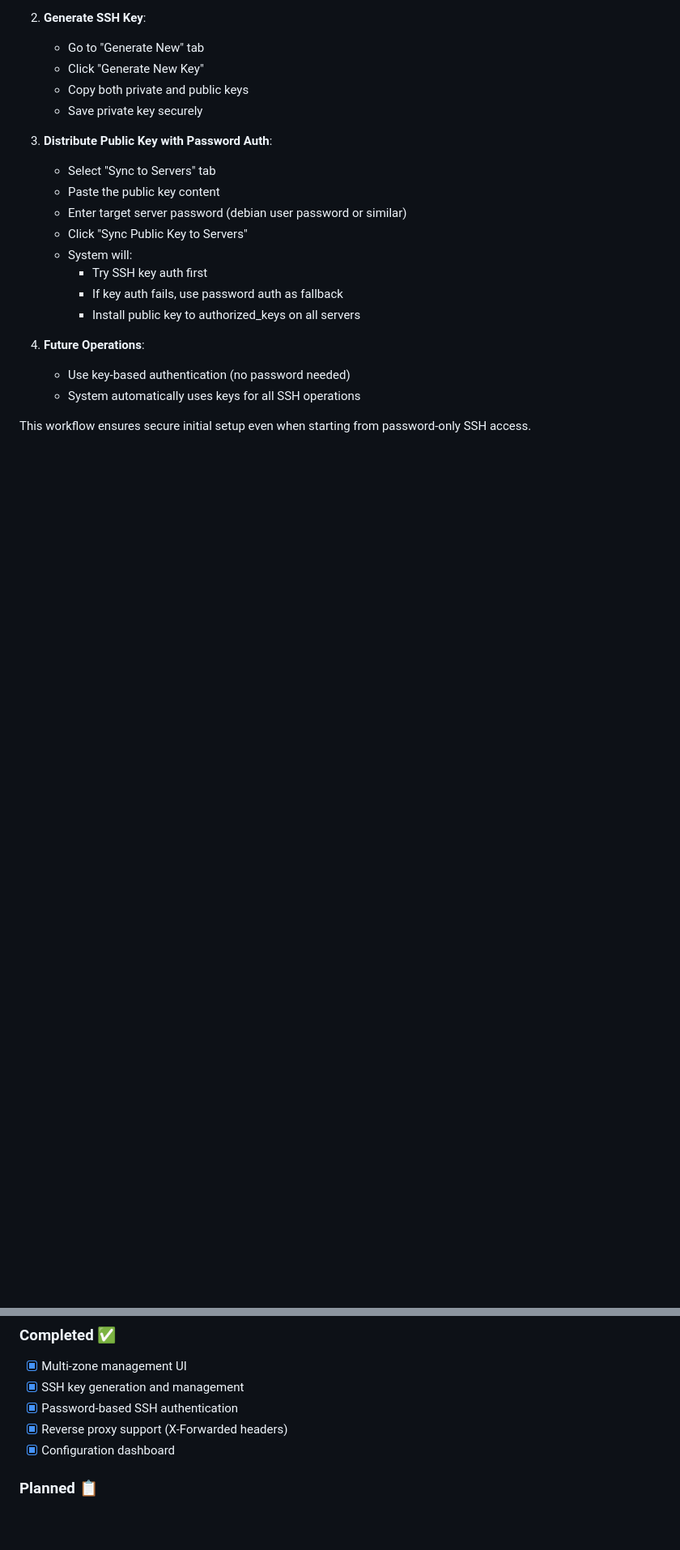
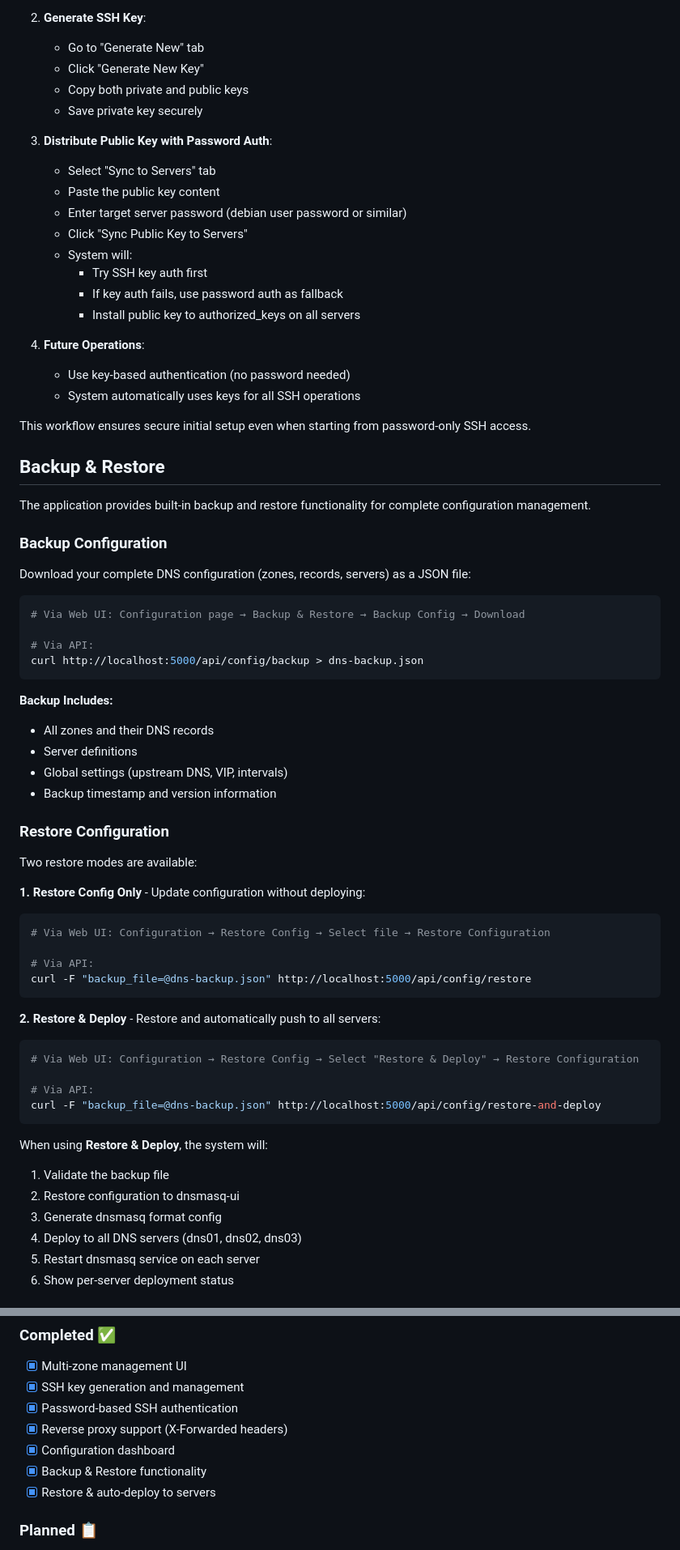
Before and after one commit to alpauna/dnsmasq-ui, a Markdown page: README.md, 2 parts joined by grey strips. Shown at 81% size. GitHub-like rendering; blank space fills up the shorter version.

````diff
--- a/README.md
+++ b/README.md
@@ -401,3 +416,52 @@ For first-time deployment to servers without SSH keys:
 
 This workflow ensures secure initial setup even when starting from password-only SSH access.
 
+## Backup & Restore
+
+The application provides built-in backup and restore functionality for complete configuration management.
+
+### Backup Configuration
+
+Download your complete DNS configuration (zones, records, servers) as a JSON file:
+
+```bash
+# Via Web UI: Configuration page → Backup & Restore → Backup Config → Download
+
+# Via API:
+curl http://localhost:5000/api/config/backup > dns-backup.json
+```
+
+**Backup Includes:**
+- All zones and their DNS records
+- Server definitions
+- Global settings (upstream DNS, VIP, intervals)
+- Backup timestamp and version information
+
+### Restore Configuration
+
+Two restore modes are available:
+
+**1. Restore Config Only** - Update configuration without deploying:
+```bash
+# Via Web UI: Configuration → Restore Config → Select file → Restore Configuration
+
+# Via API:
+curl -F "backup_file=@dns-backup.json" http://localhost:5000/api/config/restore
+```
+
+**2. Restore & Deploy** - Restore and automatically push to all servers:
+```bash
+# Via Web UI: Configuration → Restore Config → Select "Restore & Deploy" → Restore Configuration
+
+# Via API:
+curl -F "backup_file=@dns-backup.json" http://localhost:5000/api/config/restore-and-deploy
+```
+
+When using **Restore & Deploy**, the system will:
+1. Validate the backup file
+2. Restore configuration to dnsmasq-ui
+3. Generate dnsmasq format config
+4. Deploy to all DNS servers (dns01, dns02, dns03)
+5. Restart dnsmasq service on each server
+6. Show per-server deployment status
+
@@ -470,6 +576,8 @@ MIT
 - [x] Password-based SSH authentication
 - [x] Reverse proxy support (X-Forwarded headers)
 - [x] Configuration dashboard
+- [x] Backup & Restore functionality
+- [x] Restore & auto-deploy to servers
 
 ### Planned 📋
 - [ ] Zone file import/export
````
Also changed, not shown: other parts of README.md (+57 -0 lines).
